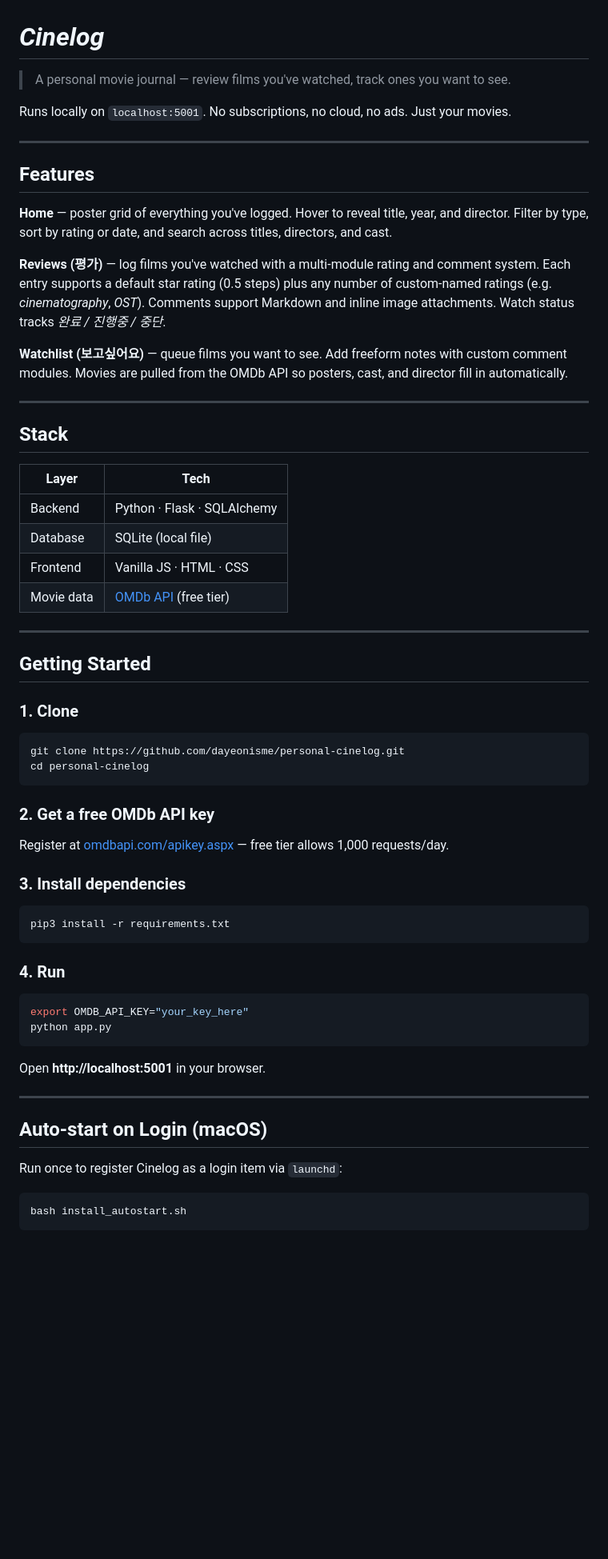
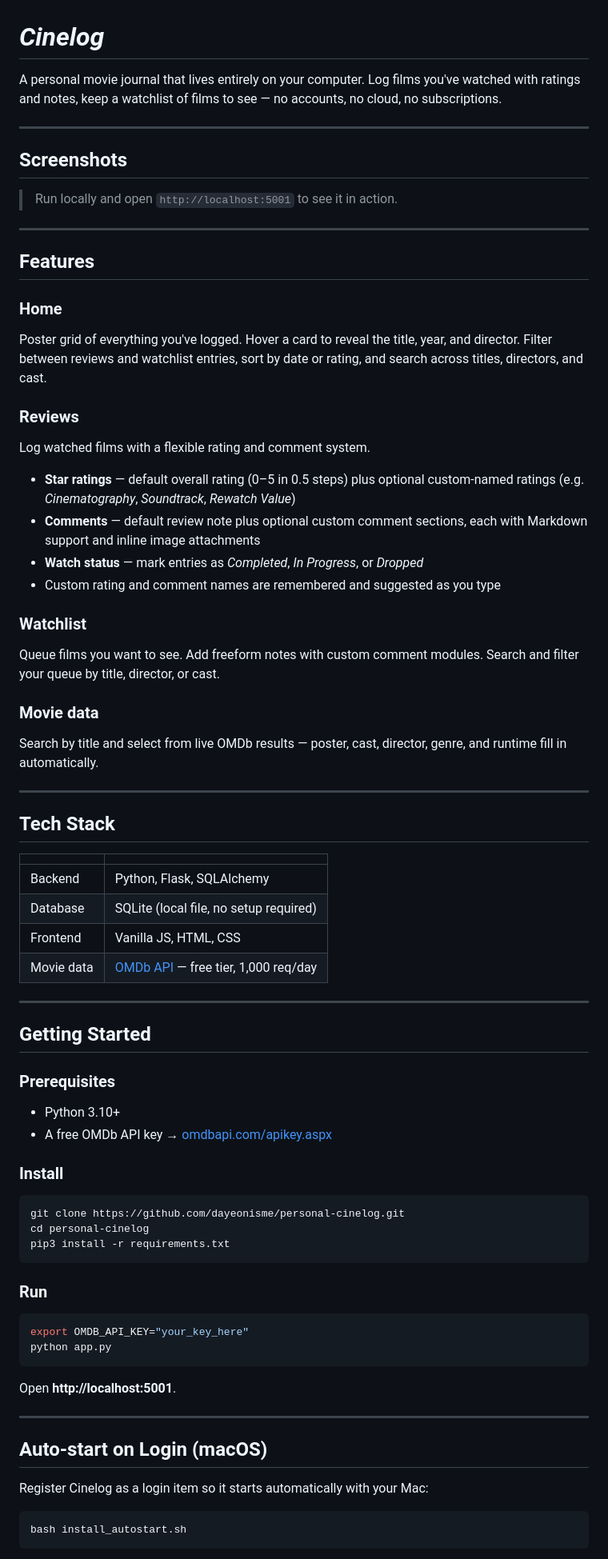
Before and after one commit to dayeonisme/personal-cinelog, a Markdown page: README.md, the part around one of its changes. Shown at 80% size. GitHub-like rendering; blank space fills up the shorter version.

Commit message:
docs: rewrite README in English

````diff
--- a/README.md
+++ b/README.md
@@ -1,65 +1,76 @@
 # *Cinelog*
 
-> A personal movie journal — review films you've watched, track ones you want to see.
+A personal movie journal that lives entirely on your computer. Log films you've watched with ratings and notes, keep a watchlist of films to see — no accounts, no cloud, no subscriptions.
 
-Runs locally on `localhost:5001`. No subscriptions, no cloud, no ads. Just your movies.
+---
+
+## Screenshots
+
+> Run locally and open `http://localhost:5001` to see it in action.
 
 ---
 
 ## Features
 
-**Home** — poster grid of everything you've logged. Hover to reveal title, year, and director. Filter by type, sort by rating or date, and search across titles, directors, and cast.
+### Home
+Poster grid of everything you've logged. Hover a card to reveal the title, year, and director. Filter between reviews and watchlist entries, sort by date or rating, and search across titles, directors, and cast.
 
-**Reviews (평가)** — log films you've watched with a multi-module rating and comment system. Each entry supports a default star rating (0.5 steps) plus any number of custom-named ratings (e.g. *cinematography*, *OST*). Comments support Markdown and inline image attachments. Watch status tracks *완료 / 진행중 / 중단*.
+### Reviews
+Log watched films with a flexible rating and comment system.
 
-**Watchlist (보고싶어요)** — queue films you want to see. Add freeform notes with custom comment modules. Movies are pulled from the OMDb API so posters, cast, and director fill in automatically.
+- **Star ratings** — default overall rating (0–5 in 0.5 steps) plus optional custom-named ratings (e.g. *Cinematography*, *Soundtrack*, *Rewatch Value*)
+- **Comments** — default review note plus optional custom comment sections, each with Markdown support and inline image attachments
+- **Watch status** — mark entries as *Completed*, *In Progress*, or *Dropped*
+- Custom rating and comment names are remembered and suggested as you type
+
+### Watchlist
+Queue films you want to see. Add freeform notes with custom comment modules. Search and filter your queue by title, director, or cast.
+
+### Movie data
+Search by title and select from live OMDb results — poster, cast, director, genre, and runtime fill in automatically.
 
 ---
 
-## Stack
+## Tech Stack
 
-| Layer | Tech |
+| | |
 |---|---|
-| Backend | Python · Flask · SQLAlchemy |
-| Database | SQLite (local file) |
-| Frontend | Vanilla JS · HTML · CSS |
-| Movie data | [OMDb API](https://www.omdbapi.com/) (free tier) |
+| Backend | Python, Flask, SQLAlchemy |
+| Database | SQLite (local file, no setup required) |
+| Frontend | Vanilla JS, HTML, CSS |
+| Movie data | [OMDb API](https://www.omdbapi.com/) — free tier, 1,000 req/day |
 
 ---
 
 ## Getting Started
 
-### 1. Clone
+### Prerequisites
+
+- Python 3.10+
+- A free OMDb API key → [omdbapi.com/apikey.aspx](https://www.omdbapi.com/apikey.aspx)
+
+### Install
 
 ```bash
 git clone https://github.com/dayeonisme/personal-cinelog.git
 cd personal-cinelog
-```
-
-### 2. Get a free OMDb API key
-
-Register at [omdbapi.com/apikey.aspx](https://www.omdbapi.com/apikey.aspx) — free tier allows 1,000 requests/day.
-
-### 3. Install dependencies
-
-```bash
 pip3 install -r requirements.txt
 ```
 
-### 4. Run
+### Run
 
 ```bash
 export OMDB_API_KEY="your_key_here"
 python app.py
 ```
 
-Open **http://localhost:5001** in your browser.
+Open **http://localhost:5001**.
 
 ---
 
 ## Auto-start on Login (macOS)
 
-Run once to register Cinelog as a login item via `launchd`:
+Register Cinelog as a login item so it starts automatically with your Mac:
 
 ```bash
 bash install_autostart.sh
````
Also changed, not shown: other parts of README.md (+12 -13 lines).
